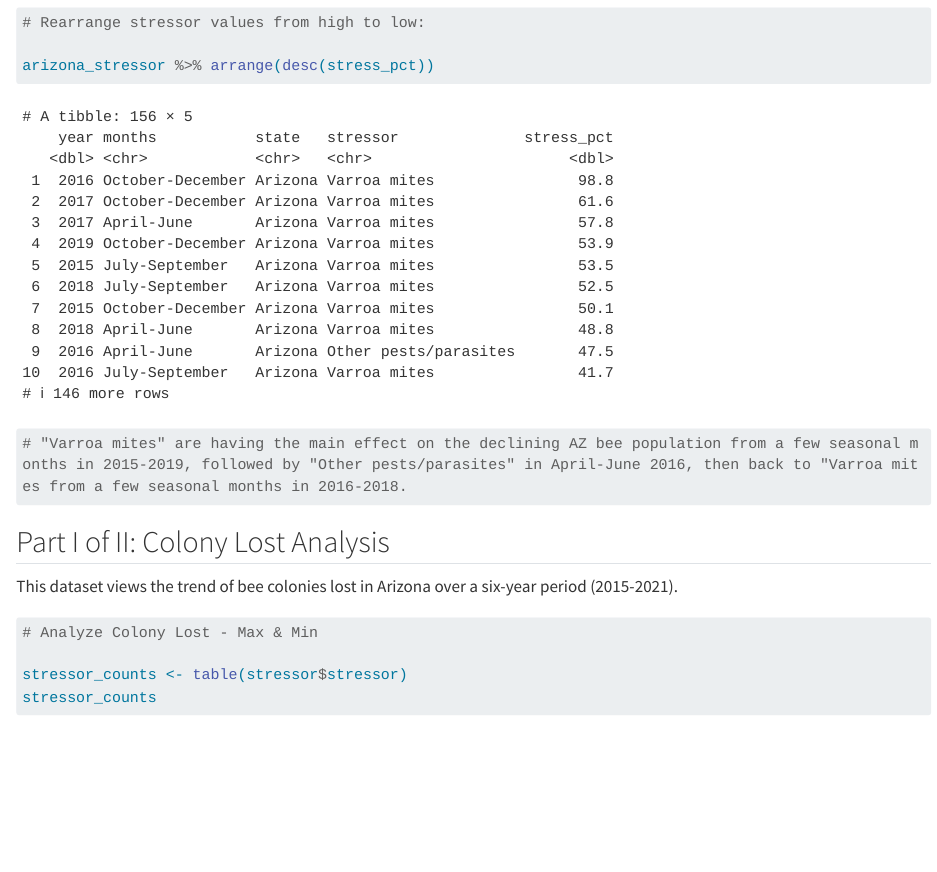
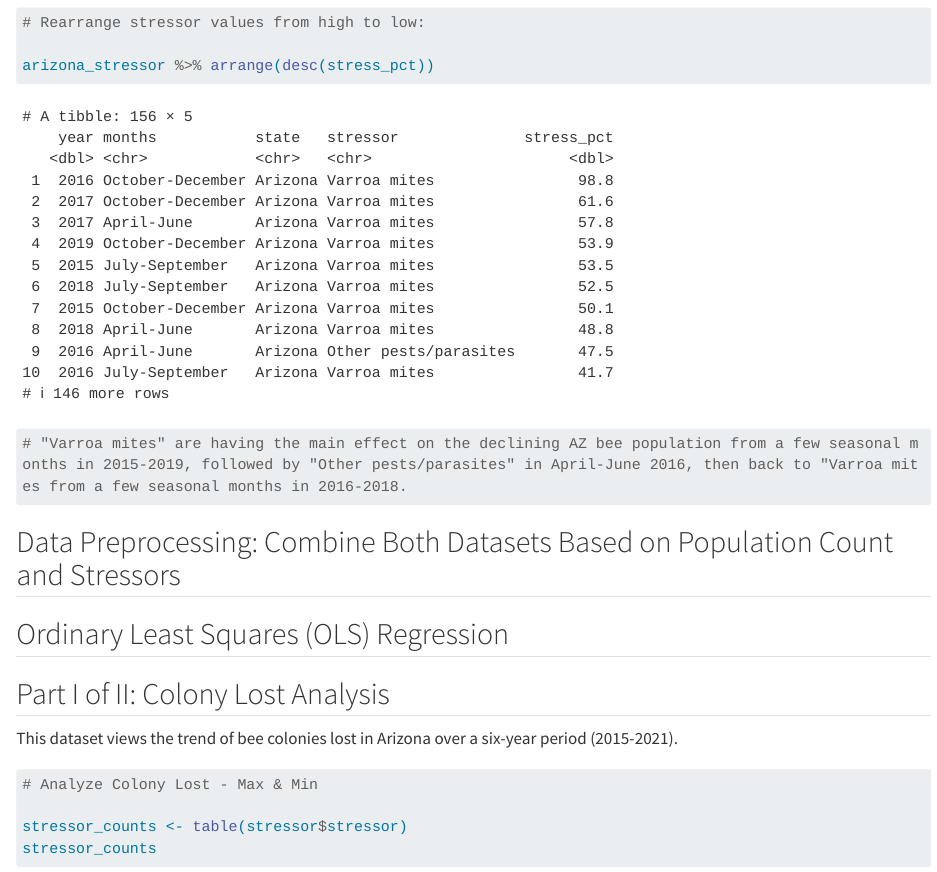
Before and after one commit to INFO-523-Exercises/hw-05-kendallbeaver, a Quarto document (hw-05.qmd): the page in a window 1100 px wide, from 6300 px down. Rendered offline with R 4.5, knitr and Pandoc in place of Quarto, with nearby package versions; some code elsewhere in the file could not run offline; long lines of code are wrapped.

Commit message:
Updating Intro

````diff
--- a/hw-05.qmd
+++ b/hw-05.qmd
@@ -100,6 +100,10 @@ arizona_stressor %>% arrange(desc(stress_pct))
 # "Varroa mites" are having the main effect on the declining AZ bee population from a few seasonal months in 2015-2019, followed by "Other pests/parasites" in April-June 2016, then back to "Varroa mites from a few seasonal months in 2016-2018.
 ```
 
+## Data Preprocessing: Combine Both Datasets Based on Population Count and Stressors
+
+## Ordinary Least Squares (OLS) Regression
+
 ## Part I of II: Colony Lost Analysis
 
 This dataset views the trend of bee colonies lost in Arizona over a six-year period (2015-2021).
````
